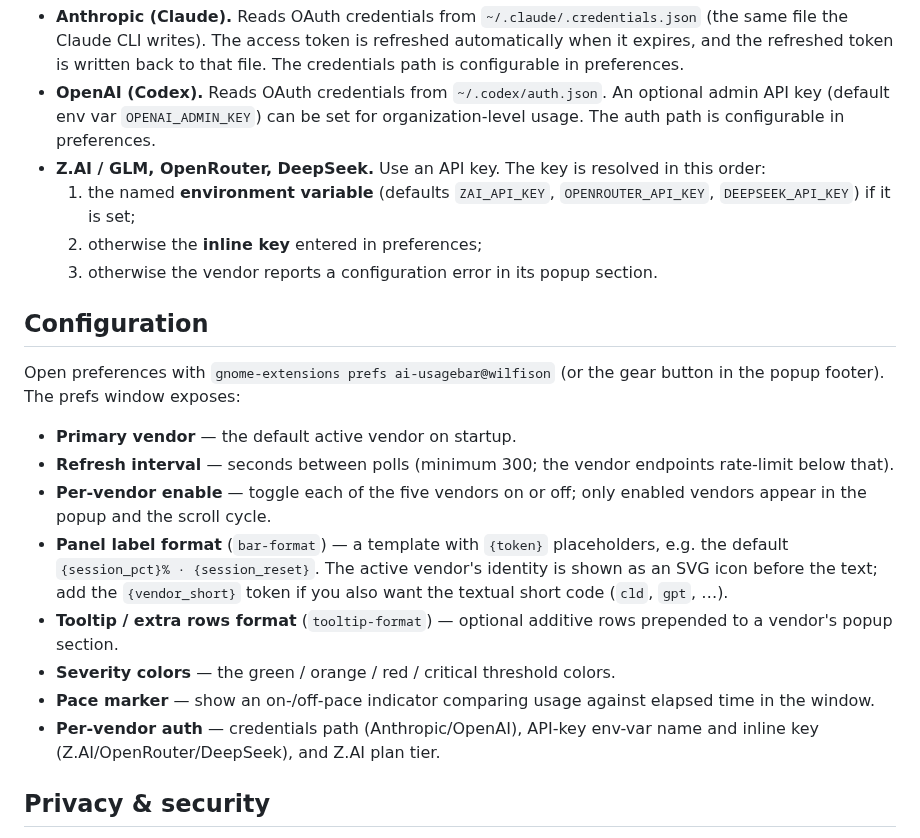
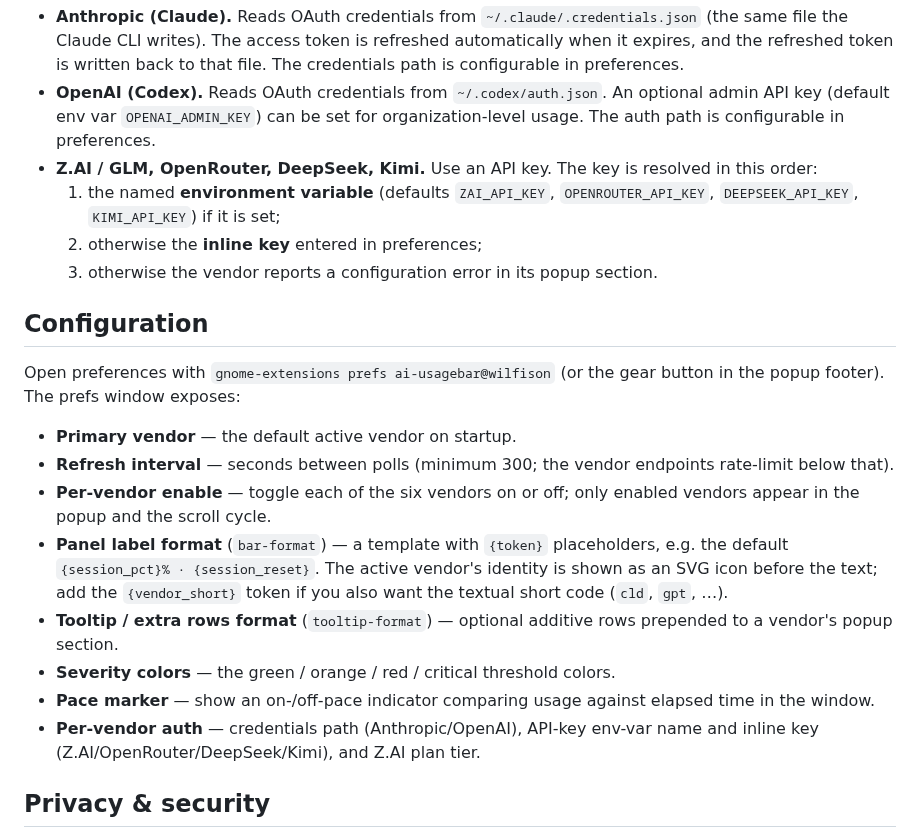
Before and after one commit to wilfison/ai-usagebar, a Markdown page: README.md, the part around one of its changes. GitHub-like rendering.

```diff
--- a/README.md
+++ b/README.md
@@ -70,10 +71,10 @@ sent anywhere except the vendor's own usage endpoint.
 - **OpenAI (Codex).** Reads OAuth credentials from `~/.codex/auth.json`. An
   optional admin API key (default env var `OPENAI_ADMIN_KEY`) can be set for
   organization-level usage. The auth path is configurable in preferences.
-- **Z.AI / GLM, OpenRouter, DeepSeek.** Use an API key. The key is resolved in
-  this order:
+- **Z.AI / GLM, OpenRouter, DeepSeek, Kimi.** Use an API key. The key is resolved
+  in this order:
   1. the named **environment variable** (defaults `ZAI_API_KEY`,
-     `OPENROUTER_API_KEY`, `DEEPSEEK_API_KEY`) if it is set;
+     `OPENROUTER_API_KEY`, `DEEPSEEK_API_KEY`, `KIMI_API_KEY`) if it is set;
   2. otherwise the **inline key** entered in preferences;
   3. otherwise the vendor reports a configuration error in its popup section.
 
@@ -85,7 +86,7 @@ gear button in the popup footer). The prefs window exposes:
 - **Primary vendor** — the default active vendor on startup.
 - **Refresh interval** — seconds between polls (minimum 300; the vendor
   endpoints rate-limit below that).
-- **Per-vendor enable** — toggle each of the five vendors on or off; only enabled
+- **Per-vendor enable** — toggle each of the six vendors on or off; only enabled
   vendors appear in the popup and the scroll cycle.
 - **Panel label format** (`bar-format`) — a template with `{token}` placeholders,
   e.g. the default `{session_pct}% · {session_reset}`. The active vendor's
@@ -97,7 +98,7 @@ gear button in the popup footer). The prefs window exposes:
 - **Pace marker** — show an on-/off-pace indicator comparing usage against
   elapsed time in the window.
 - **Per-vendor auth** — credentials path (Anthropic/OpenAI), API-key env-var name
-  and inline key (Z.AI/OpenRouter/DeepSeek), and Z.AI plan tier.
+  and inline key (Z.AI/OpenRouter/DeepSeek/Kimi), and Z.AI plan tier.
 
 ## Privacy & security
 
```
Also changed, not shown: other parts of README.md (+10 -8 lines), screenshot.png.
